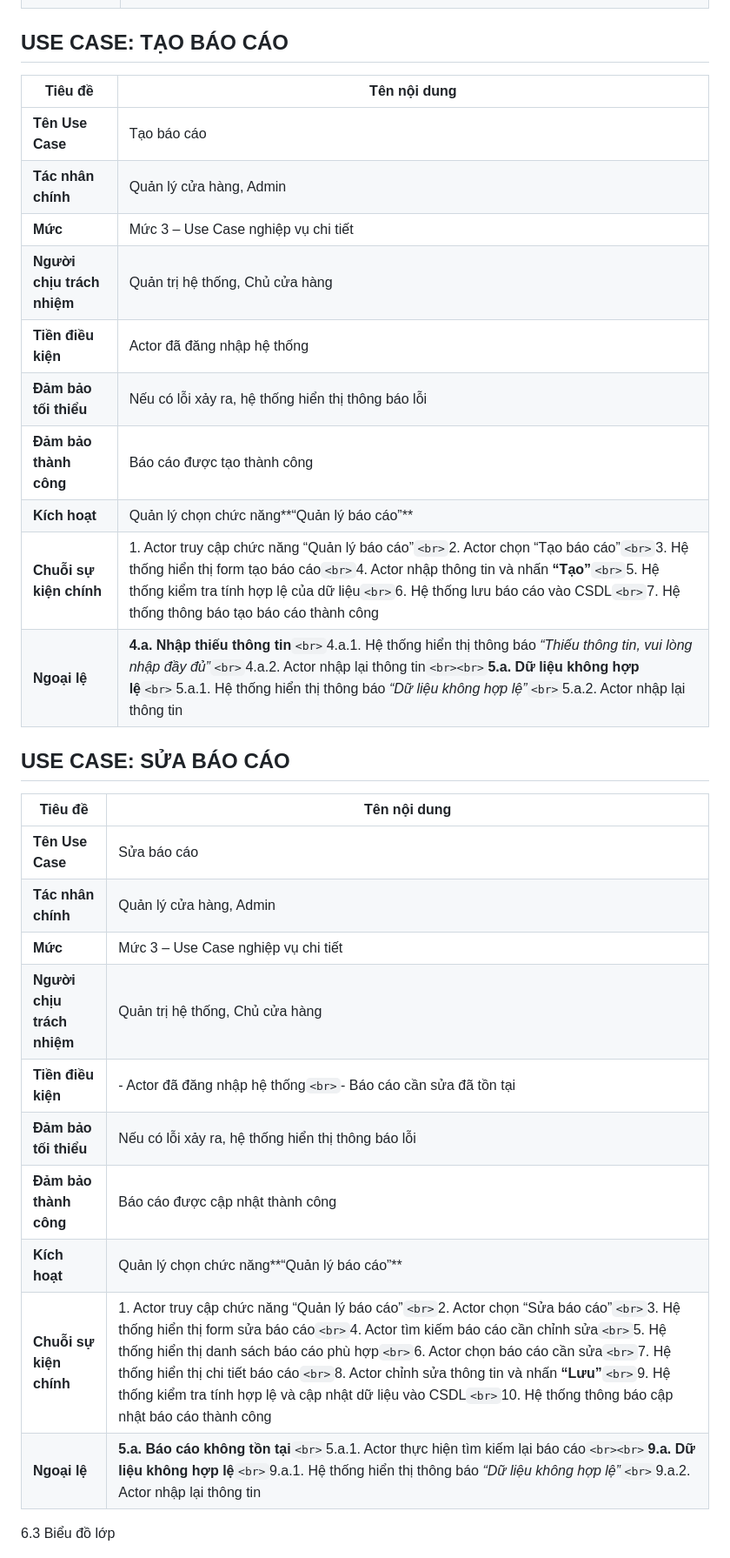
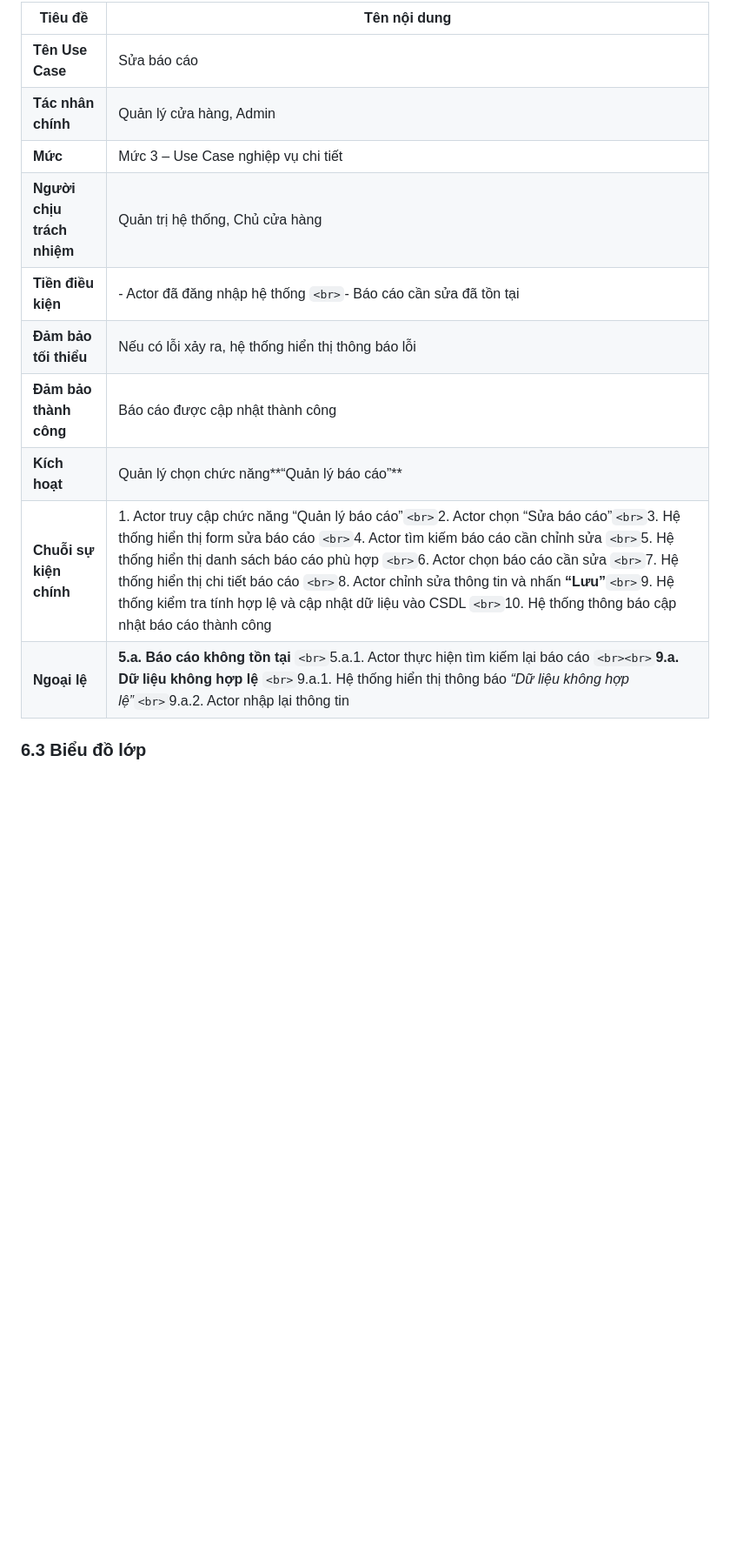
Before and after one commit to hmy2704/QuanLyBaiXe, a Markdown page: Phan_tich_thiet_ke.md, the part around one of its changes. Shown at 87% size. GitHub-like rendering; blank space fills up the shorter version.

```diff
--- a/Phan_tich_thiet_ke.md
+++ b/Phan_tich_thiet_ke.md
@@ -473,38 +430,18 @@ usecase phân rã quản lý báo cáo
 
+| **Tiêu đề**                  | **Tên nội dung**                                                                                                                                                                                                                                                                                                                                                                                                                                                                                                                                                                              |
+| ------------------------------------- | ----------------------------------------------------------------------------------------------------------------------------------------------------------------------------------------------------------------------------------------------------------------------------------------------------------------------------------------------------------------------------------------------------------------------------------------------------------------------------------------------------------------------------------------------------------------------------------------------------- |
+| **Tên Use Case**               | Sửa báo cáo                                                                                                                                                                                                                                                                                                                                                                                                                                                                                                                                                                                        |
+| **Tác nhân chính**           | Quản lý cửa hàng, Admin                                                                                                                                                                                                                                                                                                                                                                                                                                                                                                                                                                           |
+| **Mức**                        | Mức 3 – Use Case nghiệp vụ chi tiết                                                                                                                                                                                                                                                                                                                                                                                                                                                                                                                                                              |
+| **Người chịu trách nhiệm** | Quản trị hệ thống, Chủ cửa hàng                                                                                                                                                                                                                                                                                                                                                                                                                                                                                                                                                                |
+| **Tiền điều kiện**          | - Actor đã đăng nhập hệ thống `<br>`- Báo cáo cần sửa đã tồn tại                                                                                                                                                                                                                                                                                                                                                                                                                                                                                                                     |
+| **Đảm bảo tối thiểu**      | Nếu có lỗi xảy ra, hệ thống hiển thị thông báo lỗi                                                                                                                                                                                                                                                                                                                                                                                                                                                                                                                                         |
+| **Đảm bảo thành công**     | Báo cáo được cập nhật thành công                                                                                                                                                                                                                                                                                                                                                                                                                                                                                                                                                             |
+| **Kích hoạt**                 | Quản lý chọn chức năng**“Quản lý báo cáo”**                                                                                                                                                                                                                                                                                                                                                                                                                                                                                                                                                |
+| **Chuỗi sự kiện chính**     | 1. Actor truy cập chức năng “Quản lý báo cáo”`<br>`2. Actor chọn “Sửa báo cáo”`<br>`3. Hệ thống hiển thị form sửa báo cáo `<br>`4. Actor tìm kiếm báo cáo cần chỉnh sửa `<br>`5. Hệ thống hiển thị danh sách báo cáo phù hợp `<br>`6. Actor chọn báo cáo cần sửa `<br>`7. Hệ thống hiển thị chi tiết báo cáo `<br>`8. Actor chỉnh sửa thông tin và nhấn **“Lưu”**`<br>`9. Hệ thống kiểm tra tính hợp lệ và cập nhật dữ liệu vào CSDL `<br>`10. Hệ thống thông báo cập nhật báo cáo thành công |
+| **Ngoại lệ**                  | **5.a. Báo cáo không tồn tại** `<br>`5.a.1. Actor thực hiện tìm kiếm lại báo cáo `<br><br>`**9.a. Dữ liệu không hợp lệ** `<br>`9.a.1. Hệ thống hiển thị thông báo *“Dữ liệu không hợp lệ”*`<br>`9.a.2. Actor nhập lại thông tin                                                                                                                                                                                                                                                                                                                |
 
-## USE CASE: TẠO BÁO CÁO
-
-| **Tiêu đề**                  | **Tên nội dung**                                                                                                                                                                                                                                                                                                                                                                  |
-| ------------------------------------- | ----------------------------------------------------------------------------------------------------------------------------------------------------------------------------------------------------------------------------------------------------------------------------------------------------------------------------------------------------------------------------------------- |
-| **Tên Use Case**               | Tạo báo cáo                                                                                                                                                                                                                                                                                                                                                                            |
-| **Tác nhân chính**           | Quản lý cửa hàng, Admin                                                                                                                                                                                                                                                                                                                                                               |
-| **Mức**                        | Mức 3 – Use Case nghiệp vụ chi tiết                                                                                                                                                                                                                                                                                                                                                  |
-| **Người chịu trách nhiệm** | Quản trị hệ thống, Chủ cửa hàng                                                                                                                                                                                                                                                                                                                                                    |
-| **Tiền điều kiện**          | Actor đã đăng nhập hệ thống                                                                                                                                                                                                                                                                                                                                                        |
-| **Đảm bảo tối thiểu**      | Nếu có lỗi xảy ra, hệ thống hiển thị thông báo lỗi                                                                                                                                                                                                                                                                                                                             |
-| **Đảm bảo thành công**     | Báo cáo được tạo thành công                                                                                                                                                                                                                                                                                                                                                       |
-| **Kích hoạt**                 | Quản lý chọn chức năng**“Quản lý báo cáo”**                                                                                                                                                                                                                                                                                                                              |
-| **Chuỗi sự kiện chính**     | 1. Actor truy cập chức năng “Quản lý báo cáo”`<br>`2. Actor chọn “Tạo báo cáo”`<br>`3. Hệ thống hiển thị form tạo báo cáo`<br>`4. Actor nhập thông tin và nhấn **“Tạo”**`<br>`5. Hệ thống kiểm tra tính hợp lệ của dữ liệu`<br>`6. Hệ thống lưu báo cáo vào CSDL`<br>`7. Hệ thống thông báo tạo báo cáo thành công |
-| **Ngoại lệ**                  | **4.a. Nhập thiếu thông tin**`<br>`4.a.1. Hệ thống hiển thị thông báo *“Thiếu thông tin, vui lòng nhập đầy đủ”*`<br>`4.a.2. Actor nhập lại thông tin`<br><br>`**5.a. Dữ liệu không hợp lệ**`<br>`5.a.1. Hệ thống hiển thị thông báo *“Dữ liệu không hợp lệ”*`<br>`5.a.2. Actor nhập lại thông tin                    |
-
-
-
-## USE CASE: SỬA BÁO CÁO
-
-| **Tiêu đề**                  | **Tên nội dung**                                                                                                                                                                                                                                                                                                                                                                                                                                                                                                                                                                        |
-| ------------------------------------- | ----------------------------------------------------------------------------------------------------------------------------------------------------------------------------------------------------------------------------------------------------------------------------------------------------------------------------------------------------------------------------------------------------------------------------------------------------------------------------------------------------------------------------------------------------------------------------------------------- |
-| **Tên Use Case**               | Sửa báo cáo                                                                                                                                                                                                                                                                                                                                                                                                                                                                                                                                                                                  |
-| **Tác nhân chính**           | Quản lý cửa hàng, Admin                                                                                                                                                                                                                                                                                                                                                                                                                                                                                                                                                                     |
-| **Mức**                        | Mức 3 – Use Case nghiệp vụ chi tiết                                                                                                                                                                                                                                                                                                                                                                                                                                                                                                                                                        |
-| **Người chịu trách nhiệm** | Quản trị hệ thống, Chủ cửa hàng                                                                                                                                                                                                                                                                                                                                                                                                                                                                                                                                                          |
-| **Tiền điều kiện**          | - Actor đã đăng nhập hệ thống`<br>`- Báo cáo cần sửa đã tồn tại                                                                                                                                                                                                                                                                                                                                                                                                                                                                                                                |
-| **Đảm bảo tối thiểu**      | Nếu có lỗi xảy ra, hệ thống hiển thị thông báo lỗi                                                                                                                                                                                                                                                                                                                                                                                                                                                                                                                                   |
-| **Đảm bảo thành công**     | Báo cáo được cập nhật thành công                                                                                                                                                                                                                                                                                                                                                                                                                                                                                                                                                       |
-| **Kích hoạt**                 | Quản lý chọn chức năng**“Quản lý báo cáo”**                                                                                                                                                                                                                                                                                                                                                                                                                                                                                                                                    |
-| **Chuỗi sự kiện chính**     | 1. Actor truy cập chức năng “Quản lý báo cáo”`<br>`2. Actor chọn “Sửa báo cáo”`<br>`3. Hệ thống hiển thị form sửa báo cáo`<br>`4. Actor tìm kiếm báo cáo cần chỉnh sửa`<br>`5. Hệ thống hiển thị danh sách báo cáo phù hợp`<br>`6. Actor chọn báo cáo cần sửa`<br>`7. Hệ thống hiển thị chi tiết báo cáo`<br>`8. Actor chỉnh sửa thông tin và nhấn **“Lưu”**`<br>`9. Hệ thống kiểm tra tính hợp lệ và cập nhật dữ liệu vào CSDL`<br>`10. Hệ thống thông báo cập nhật báo cáo thành công |
-| **Ngoại lệ**                  | **5.a. Báo cáo không tồn tại**`<br>`5.a.1. Actor thực hiện tìm kiếm lại báo cáo`<br><br>`**9.a. Dữ liệu không hợp lệ**`<br>`9.a.1. Hệ thống hiển thị thông báo *“Dữ liệu không hợp lệ”*`<br>`9.a.2. Actor nhập lại thông tin                                                                                                                                                                                                                                                                                                             |
-
-6.3 Biểu đồ lớp
+### 6.3 Biểu đồ lớp
 
 <p align="center">
   <img src="images/CL_baiGuiXe.png" width="400">
```
Also changed, not shown: other parts of Phan_tich_thiet_ke.md (+98 -142 lines).
